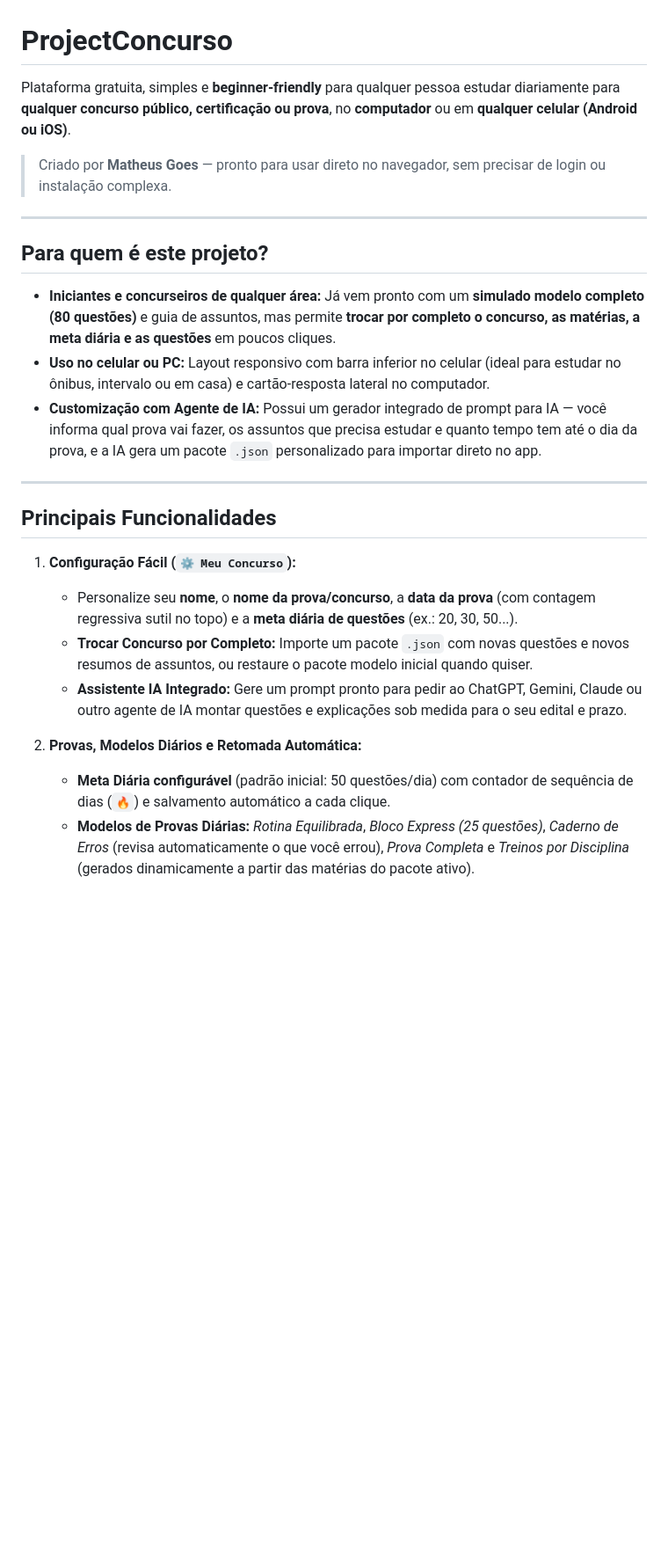
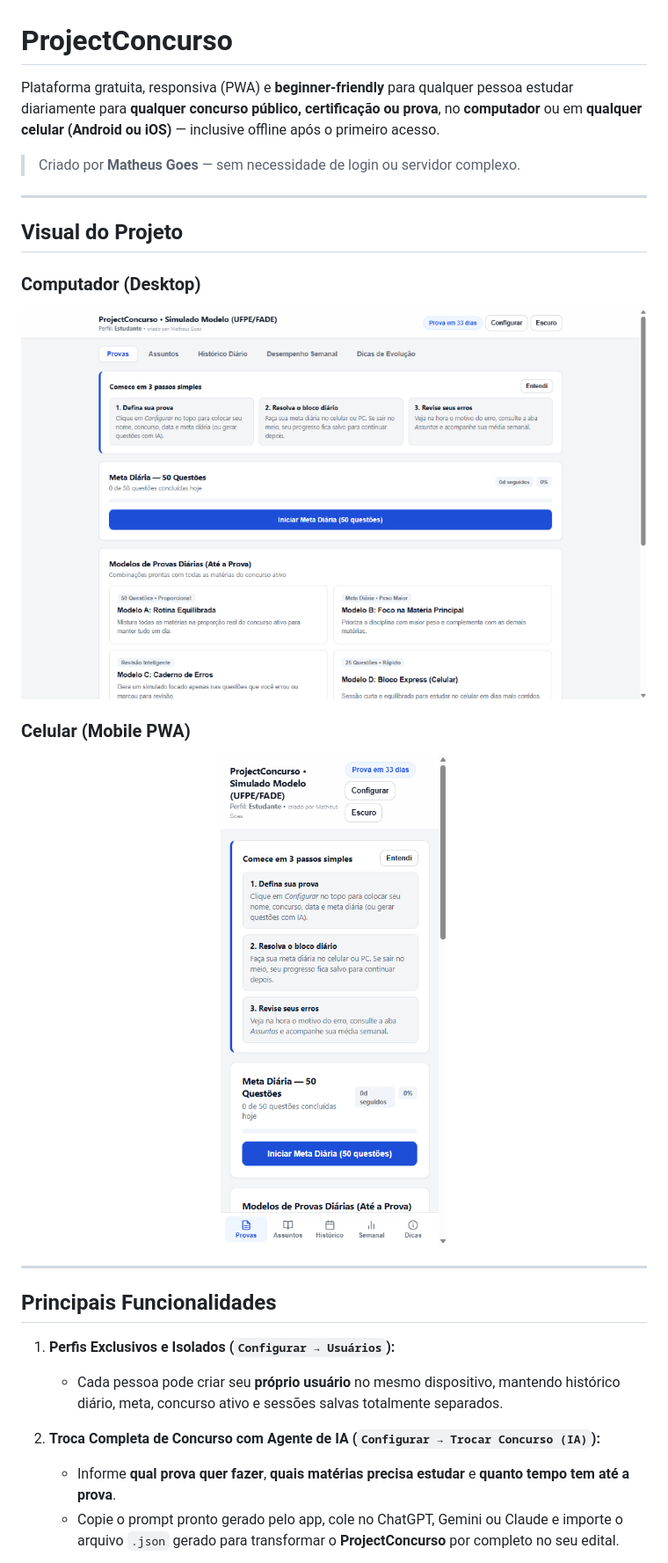
Before and after one commit to matheusbgoes/ProjectConcurso, a Markdown page: README.md, the part around one of its changes. Shown at 88% size. GitHub-like rendering; pictures changed too: docs/desktop.png (added), docs/mobile.png (added); blank space fills up the shorter version.

Commit message:
docs: adiciona imagens reais, suporte offline PWA (sw.js) e README completo

```diff
--- a/README.md
+++ b/README.md
@@ -1,27 +1,29 @@
 # ProjectConcurso
 
-Plataforma gratuita, simples e **beginner-friendly** para qualquer pessoa estudar diariamente para **qualquer concurso público, certificação ou prova**, no **computador** ou em **qualquer celular (Android ou iOS)**.
+Plataforma gratuita, responsiva (PWA) e **beginner-friendly** para qualquer pessoa estudar diariamente para **qualquer concurso público, certificação ou prova**, no **computador** ou em **qualquer celular (Android ou iOS)** — inclusive offline após o primeiro acesso.
 
-> Criado por **Matheus Goes** — pronto para usar direto no navegador, sem precisar de login ou instalação complexa.
+> Criado por **Matheus Goes** — sem necessidade de login ou servidor complexo.
 
 ---
 
-## Para quem é este projeto?
+## Visual do Projeto
 
-- **Iniciantes e concurseiros de qualquer área:** Já vem pronto com um **simulado modelo completo (80 questões)** e guia de assuntos, mas permite **trocar por completo o concurso, as matérias, a meta diária e as questões** em poucos cliques.
-- **Uso no celular ou PC:** Layout responsivo com barra inferior no celular (ideal para estudar no ônibus, intervalo ou em casa) e cartão-resposta lateral no computador.
-- **Customização com Agente de IA:** Possui um gerador integrado de prompt para IA — você informa qual prova vai fazer, os assuntos que precisa estudar e quanto tempo tem até o dia da prova, e a IA gera um pacote `.json` personalizado para importar direto no app.
+### Computador (Desktop)
+![ProjectConcurso - Visão Desktop](docs/desktop.png)
+
+### Celular (Mobile PWA)
+<p align="center">
+  <img src="docs/mobile.png" alt="ProjectConcurso - Visão Mobile" width="320" />
+</p>
 
 ---
 
 ## Principais Funcionalidades
 
-1. **Configuração Fácil (`⚙️ Meu Concurso`):**
-   - Personalize seu **nome**, o **nome da prova/concurso**, a **data da prova** (com contagem regressiva sutil no topo) e a **meta diária de questões** (ex.: 20, 30, 50...).
-   - **Trocar Concurso por Completo:** Importe um pacote `.json` com novas questões e novos resumos de assuntos, ou restaure o pacote modelo inicial quando quiser.
-   - **Assistente IA Integrado:** Gere um prompt pronto para pedir ao ChatGPT, Gemini, Claude ou outro agente de IA montar questões e explicações sob medida para o seu edital e prazo.
+1. **Perfis Exclusivos e Isolados (`Configurar → Usuários`):**
+   - Cada pessoa pode criar seu **próprio usuário** no mesmo dispositivo, mantendo histórico diário, meta, concurso ativo e sessões salvas totalmente separados.
 
-2. **Provas, Modelos Diários e Retomada Automática:**
-   - **Meta Diária configurável** (padrão inicial: 50 questões/dia) com contador de sequência de dias (`🔥`) e salvamento automático a cada clique.
-   - **Modelos de Provas Diárias:** *Rotina Equilibrada*, *Bloco Express (25 questões)*, *Caderno de Erros* (revisa automaticamente o que você errou), *Prova Completa* e *Treinos por Disciplina* (gerados dinamicamente a partir das matérias do pacote ativo).
+2. **Troca Completa de Concurso com Agente de IA (`Configurar → Trocar Concurso (IA)`):**
+   - Informe **qual prova quer fazer**, **quais matérias precisa estudar** e **quanto tempo tem até a prova**.
+   - Copie o prompt pronto gerado pelo app, cole no ChatGPT, Gemini ou Claude e importe o arquivo `.json` gerado para transformar o **ProjectConcurso** por completo no seu edital.
 
```
Also changed, not shown: other parts of README.md (+26 -16 lines), 2 other files.
